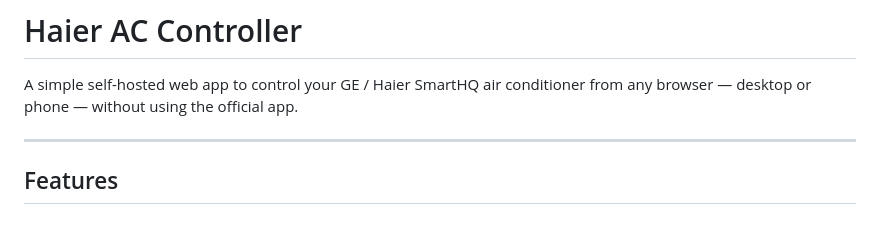
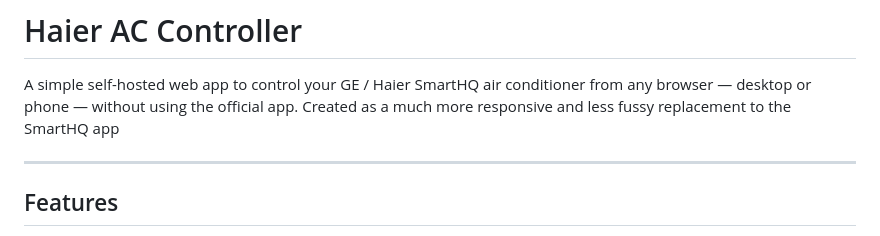
Before and after one commit to mabrk/haier-ac-controller, a Markdown page: README.md, the part around the change. Rendered like a GitHub page.

```diff
--- a/README.md
+++ b/README.md
@@ -1,6 +1,8 @@
 # Haier AC Controller
 
 A simple self-hosted web app to control your GE / Haier SmartHQ air conditioner from any browser — desktop or phone — without using the official app.
+Created as a much more responsive and less fussy replacement to the SmartHQ app
+
 
 ---
 
```
